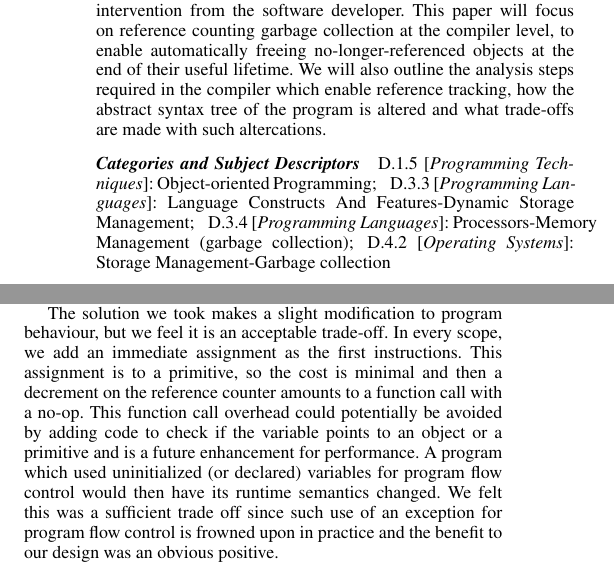
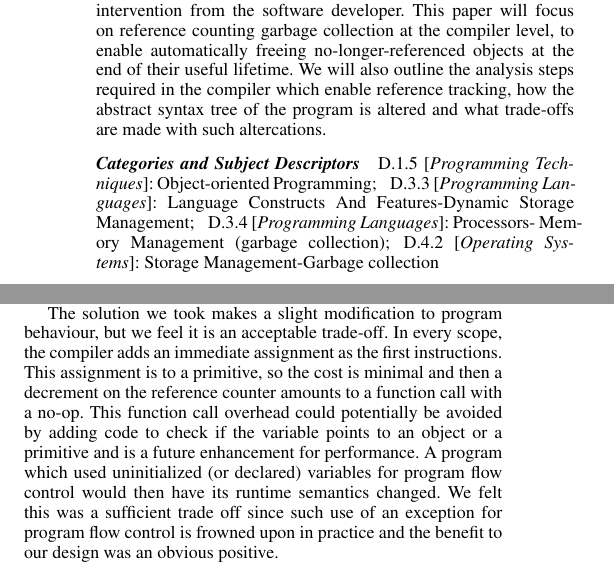
Before and after one commit to smitten0000/ecen5523, a LaTeX paper (paper/paper.tex): two parts of the columns of pages 1 and 2 of 3, joined at a grey line, cut so that both start at the same text. Compiled offline with pdfLaTeX; a missing font is replaced by an installed copy or a similar font.

Commit message:
update a reference and some text

```diff
--- a/paper/paper.tex
+++ b/paper/paper.tex
@@ -120,8 +120,8 @@ In the current runtime an entirely new list is created when two lists are added
 \subsubsection{Variable Assignment}
 We wanted a simple way to determine when to decrement an objects reference counter.  Our first implementation was to add a call to decrement the counter before every assignment.  However, because a variable can be created at any point in program execution we couldn't just blindly decrement the counter of an object since the variable will be uninitialized, and could be pointing at memory that makes it look like an object or accidentally references an object.
 \par
-The solution we took makes a slight modification to program behaviour, but we feel it is an acceptable trade-off.  In every scope, we add an immediate assignment as the first instructions.  This assignment is to a primitive, so the cost is minimal and then a decrement on the reference counter amounts to a function call with a no-op.  This function call overhead could potentially be avoided by adding code to check if the variable points to an object or a primitive and is a future enhancement for performance.  A program which used uninitialized (or declared) variables for program flow control would then have its runtime semantics changed.  We felt this was a sufficient trade off since such use of an exception for program flow control is frowned upon in practice and the benefit to our design was an obvious positive.
-\par
+The solution we took makes a slight modification to program behaviour, but we feel it is an acceptable trade-off.  In every scope, the compiler adds an immediate assignment as the first instructions.  This assignment is to a primitive, so the cost is minimal and then a decrement on the reference counter amounts to a function call with a no-op.  This function call overhead could potentially be avoided by adding code to check if the variable points to an object or a primitive and is a future enhancement for performance.  A program which used uninitialized (or declared) variables for program flow control would then have its runtime semantics changed.  We felt this was a sufficient trade off since such use of an exception for program flow control is frowned upon in practice and the benefit to our design was an obvious positive.
+
 
 \subsection{Assembly Output}
 We modified the x86 assembly to include calls to set up our memory tracking system and print statistics at the end of the program.  Running analysis tools such as valgrind on our programs before and after shows the obvious gain of going from every memory allocation leaks to zero leaks.
```
Also changed, not shown: paper/paper.tex (7 more changed lines).
